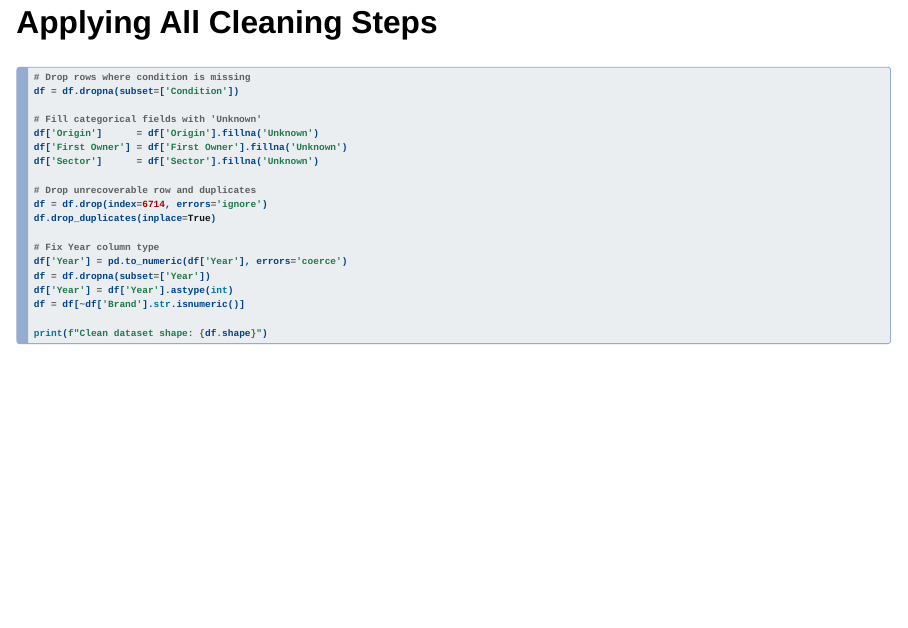
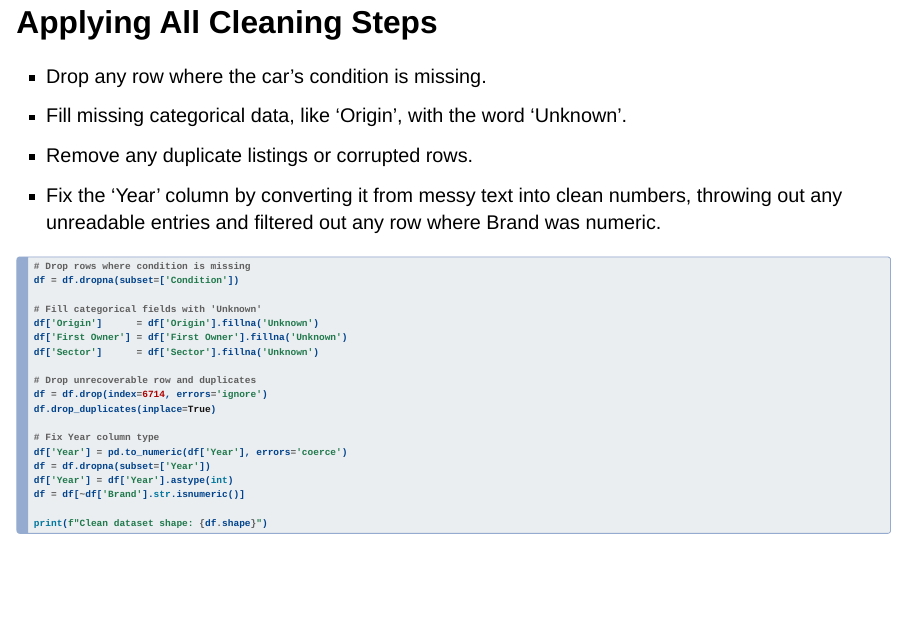
Before and after one commit to ahmed-bahlaoui/used_cars_dataset, a Quarto document (claude_slides_updated.qmd): page 16 of 55. Rendered offline with R 4.5, knitr and Pandoc in place of Quarto, with nearby package versions; the code chunks are not run, so their results and figures are left out; drawn as Slidy slides in place of the format the file asks for.

Commit message:
docs: update presentation slides and add project documentation index

````diff
--- a/claude_slides_updated.qmd
+++ b/claude_slides_updated.qmd
@@ -288,6 +288,10 @@ print(f"Missing 'Fiscal Power' after imputation: {df['Fiscal Power'].isnull().su
 ---
 
 ## Applying All Cleaning Steps {.smaller}
+- Drop any row where the car's condition is missing.
+- Fill missing categorical data, like 'Origin', with the word 'Unknown'.
+- Remove any duplicate listings or corrupted rows.
+- Fix the 'Year' column by converting it from messy text into clean numbers, throwing out any unreadable entries and filtered out any row where Brand was numeric.
 
 ```{python}
 #| code-line-numbers: "|2|5-7|10-12|14-17"
````
Also changed, not shown: 1 other file.
